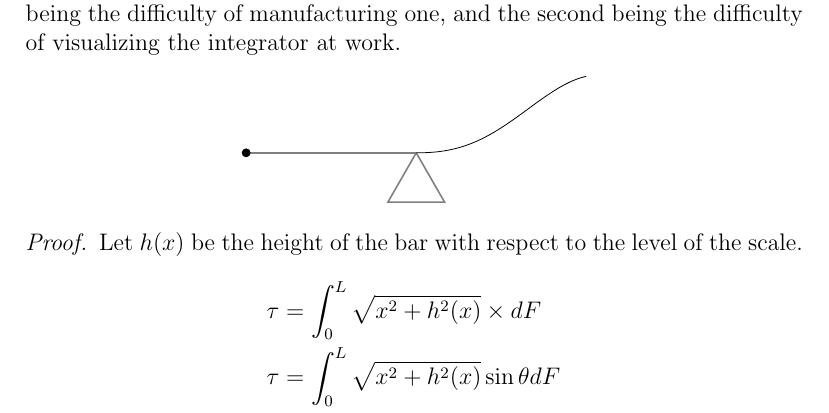
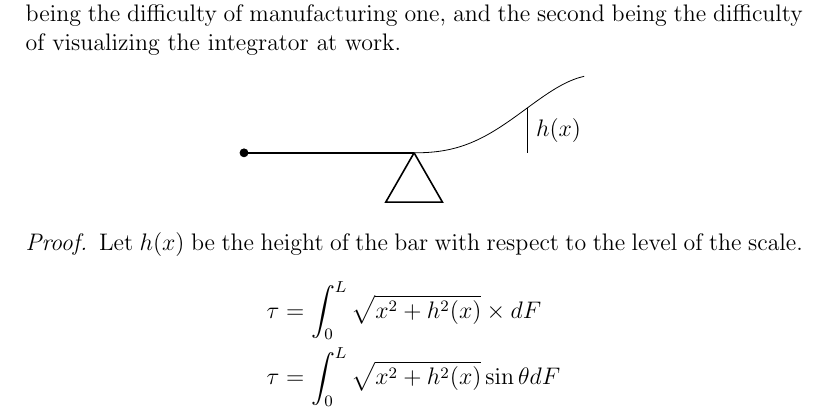
Before and after one commit to CoffeeVector/BalanceIntegrator, a LaTeX paper (paper.tex): part of page 3 of 5, cut so that both start at the same text. Compiled offline with pdfLaTeX.

Commit message:
Labeled figure with $h(x)$ using tikzpicture

```diff
--- a/paper.tex
+++ b/paper.tex
@@ -58,10 +58,11 @@ We will attempt to investigate the possibility of achieving the same effect usin
 A varying density in the rod will have two drawbacks, the first being the difficulty of manufacturing one, and the second being the difficulty of visualizing the integrator at work.
 \begin{center}
 	\begin{tikzpicture}
-		\draw[gray, thick] (-3, 0) -- (0, 0);
+		\draw[black, thick] (-3, 0) -- (0, 0);
 		\filldraw[black] (-3, 0) circle (2pt);
-		\draw[gray, thick] (0, 0) -- (1/2, -0.87) -- (-1/2, -0.87) -- (0, 0);
+		\draw[black, thick] (0, 0) -- (1/2, -0.87) -- (-1/2, -0.87) -- (0, 0);
 		\draw[scale=1,domain=0:3,smooth,variable=\x,black]  plot ({\x},{\x * \x * (sin(\x*50) + 1)/10});
+		\draw[black, thick] (2, 0) -- (2, 0.79) node[midway, anchor=west] {$h(x)$};
 	\end{tikzpicture}
 \end{center}
 \begin{proof}
```
Also changed, not shown: paper.pdf.
